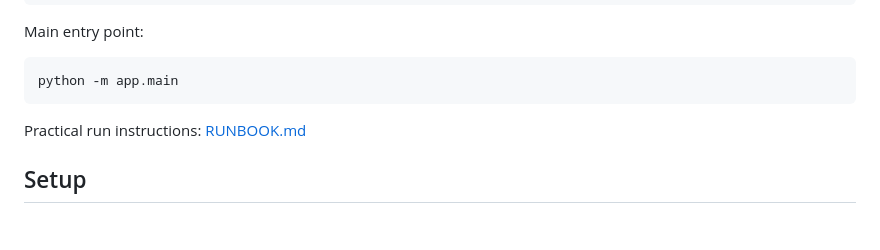
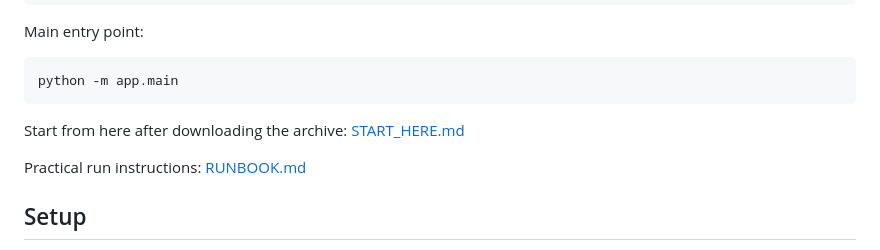
Before and after one commit to amirdeveloperspb/crypto-arbitrage-analytics, a Markdown page: README.md, the part around the change. Rendered like a GitHub page; blank space fills up the shorter version.

Commit message:
Add archive run instructions

````diff
--- a/README.md
+++ b/README.md
@@ -81,6 +81,8 @@ Main entry point:
 ```bash
 python -m app.main
 ```
+
+Start from here after downloading the archive: [START_HERE.md](START_HERE.md)
 
 Practical run instructions: [RUNBOOK.md](RUNBOOK.md)
 
````
Also changed, not shown: START_HERE.md (added, +288 -0 lines).
